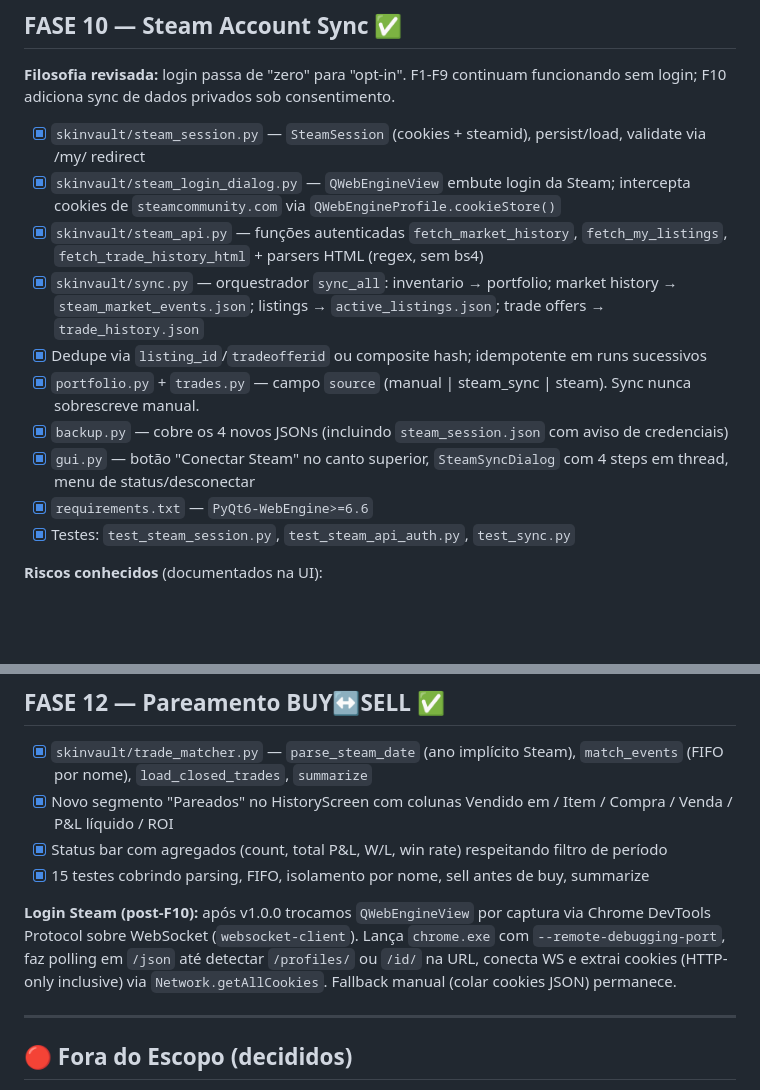
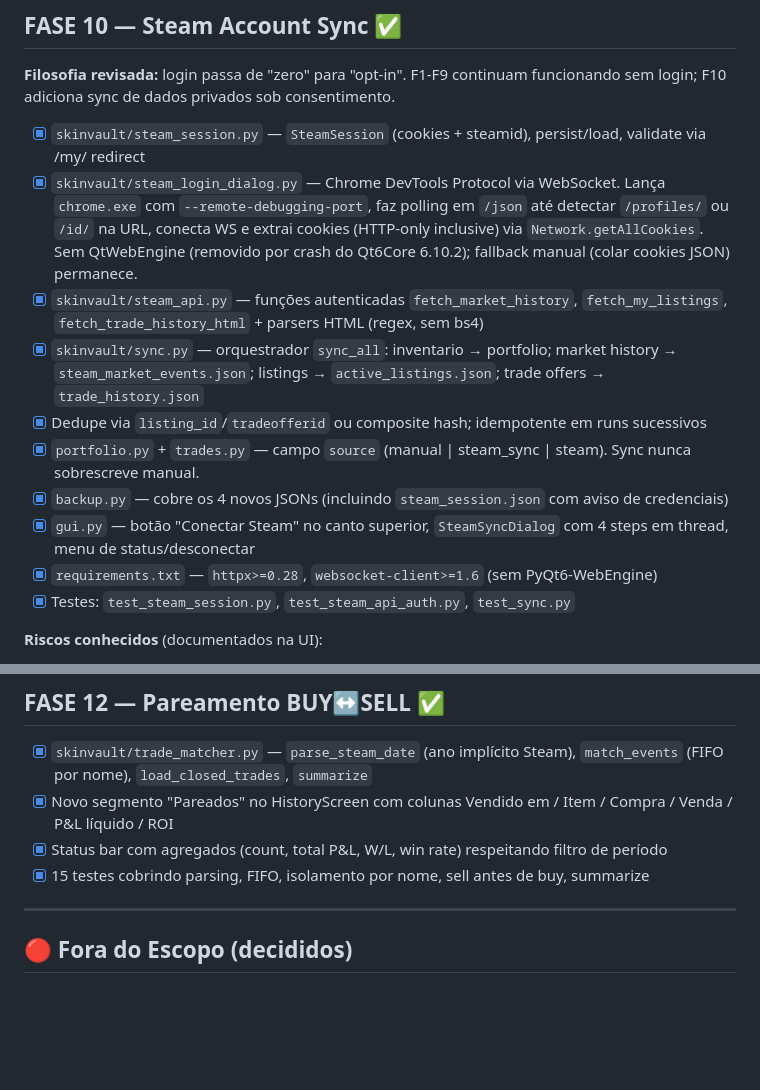
Before and after one commit to pedronokia/galaseca, a Markdown page: ROADMAP.md, 2 parts joined by grey strips. Drawn GitHub-style; blank space fills up the shorter version.

Commit message:
docs: ROADMAP F10 alinhado com realidade (CDP em vez de QWebEngineView)
QtWebEngine foi removido em commit anterior por crash do Qt6Core 6.10.2.
O fluxo real e Chrome DevTools Protocol via WebSocket (chrome.exe com
--remote-debugging-port, polling /json, Network.getAllCookies).

Move o paragrafo "Login Steam (post-F10)" pra dentro da F10 e remove
do final (informacao duplicada e desatualizada).

Co-Authored-By: Claude Opus 4.7 <noreply@anthropic.com>

```diff
--- a/ROADMAP.md
+++ b/ROADMAP.md
@@ -120,14 +120,14 @@ Fatores e pesos atuais:
 **Filosofia revisada:** login passa de "zero" para "opt-in". F1-F9 continuam funcionando sem login; F10 adiciona sync de dados privados sob consentimento.
 
 - [x] `skinvault/steam_session.py` — `SteamSession` (cookies + steamid), persist/load, validate via /my/ redirect
-- [x] `skinvault/steam_login_dialog.py` — `QWebEngineView` embute login da Steam; intercepta cookies de `steamcommunity.com` via `QWebEngineProfile.cookieStore()`
+- [x] `skinvault/steam_login_dialog.py` — Chrome DevTools Protocol via WebSocket. Lança `chrome.exe` com `--remote-debugging-port`, faz polling em `/json` até detectar `/profiles/` ou `/id/` na URL, conecta WS e extrai cookies (HTTP-only inclusive) via `Network.getAllCookies`. Sem QtWebEngine (removido por crash do Qt6Core 6.10.2); fallback manual (colar cookies JSON) permanece.
 - [x] `skinvault/steam_api.py` — funções autenticadas `fetch_market_history`, `fetch_my_listings`, `fetch_trade_history_html` + parsers HTML (regex, sem bs4)
 - [x] `skinvault/sync.py` — orquestrador `sync_all`: inventario → portfolio; market history → `steam_market_events.json`; listings → `active_listings.json`; trade offers → `trade_history.json`
 - [x] Dedupe via `listing_id`/`tradeofferid` ou composite hash; idempotente em runs sucessivos
 - [x] `portfolio.py` + `trades.py` — campo `source` (manual | steam_sync | steam). Sync nunca sobrescreve manual.
 - [x] `backup.py` — cobre os 4 novos JSONs (incluindo `steam_session.json` com aviso de credenciais)
 - [x] `gui.py` — botão "Conectar Steam" no canto superior, `SteamSyncDialog` com 4 steps em thread, menu de status/desconectar
-- [x] `requirements.txt` — `PyQt6-WebEngine>=6.6`
+- [x] `requirements.txt` — `httpx>=0.28`, `websocket-client>=1.6` (sem PyQt6-WebEngine)
 - [x] Testes: `test_steam_session.py`, `test_steam_api_auth.py`, `test_sync.py`
 
 **Riscos conhecidos** (documentados na UI):
@@ -144,8 +144,6 @@ Sidebar hierárquica (7 telas) substituindo QTabWidget, LoginGate opcional, Scre
 - [x] Novo segmento "Pareados" no HistoryScreen com colunas Vendido em / Item / Compra / Venda / P&L líquido / ROI
 - [x] Status bar com agregados (count, total P&L, W/L, win rate) respeitando filtro de período
 - [x] 15 testes cobrindo parsing, FIFO, isolamento por nome, sell antes de buy, summarize
-
-**Login Steam (post-F10):** após v1.0.0 trocamos `QWebEngineView` por captura via Chrome DevTools Protocol sobre WebSocket (`websocket-client`). Lança `chrome.exe` com `--remote-debugging-port`, faz polling em `/json` até detectar `/profiles/` ou `/id/` na URL, conecta WS e extrai cookies (HTTP-only inclusive) via `Network.getAllCookies`. Fallback manual (colar cookies JSON) permanece.
 
 ---
 
```
